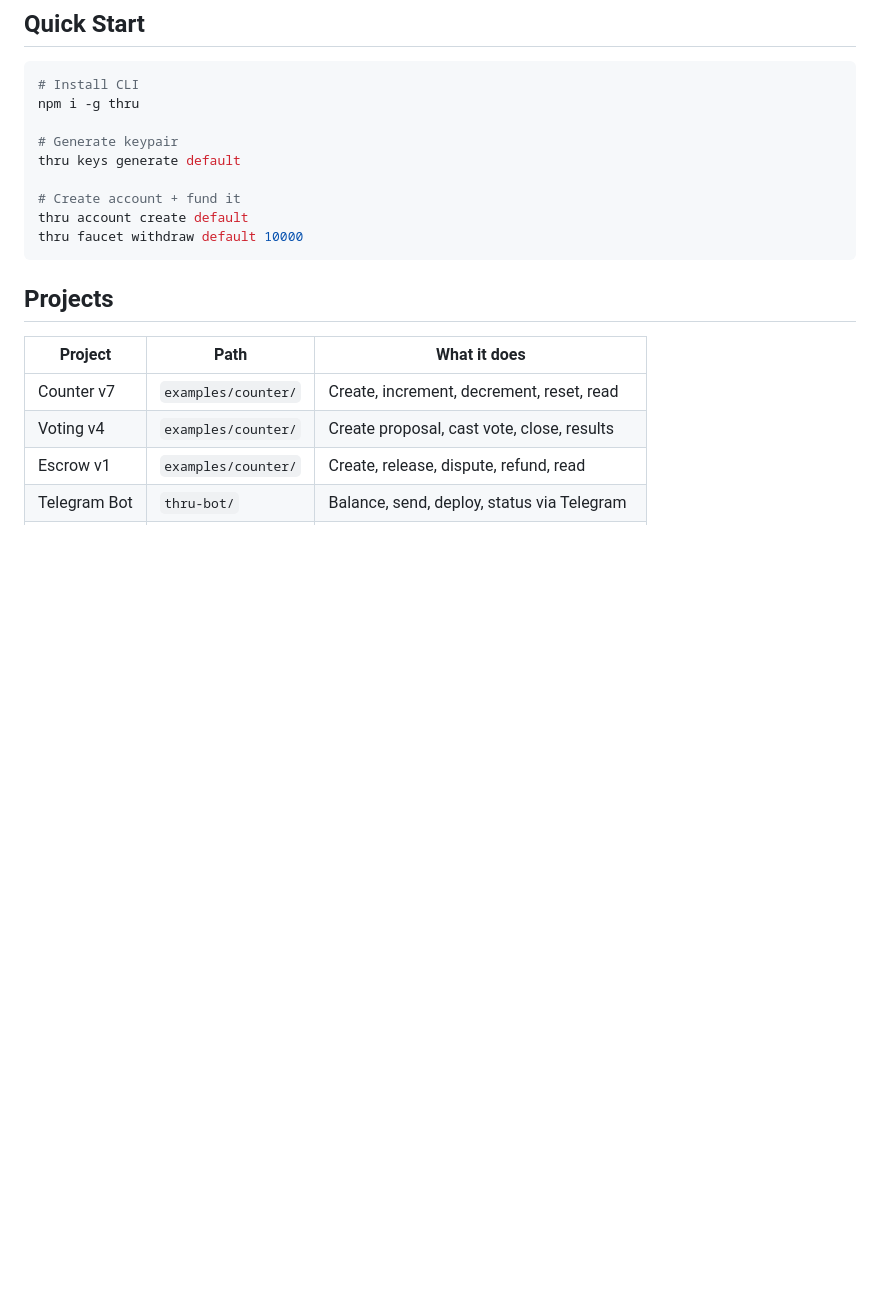
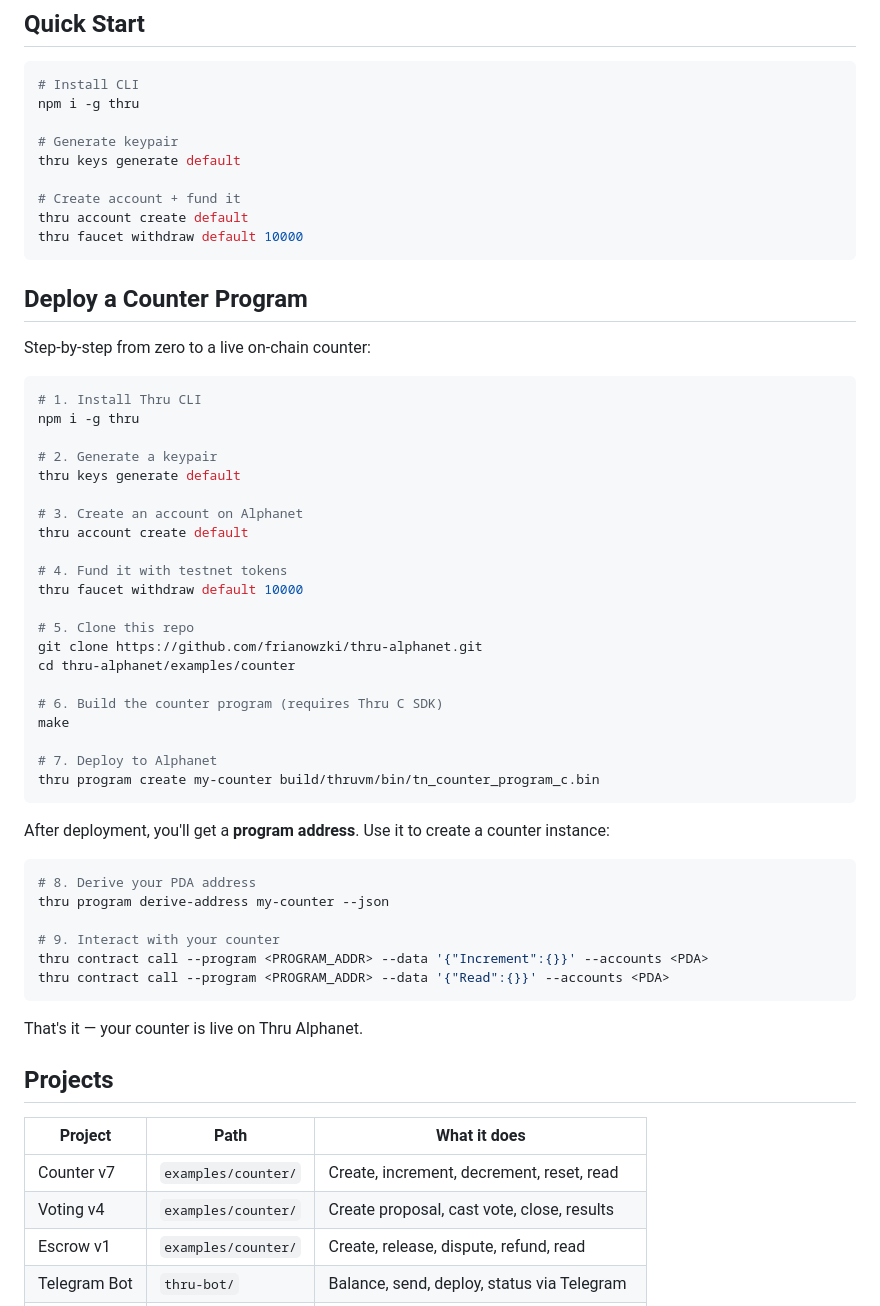
Before and after one commit to frianowzki/thru-alphanet, a Markdown page: README.md, the part around the change. Rendered like a GitHub page; blank space fills up the shorter version.

Commit message:
docs: add step-by-step counter deployment guide

````diff
--- a/README.md
+++ b/README.md
@@ -15,6 +15,47 @@ thru keys generate default
 thru account create default
 thru faucet withdraw default 10000
 ```
+
+## Deploy a Counter Program
+
+Step-by-step from zero to a live on-chain counter:
+
+```bash
+# 1. Install Thru CLI
+npm i -g thru
+
+# 2. Generate a keypair
+thru keys generate default
+
+# 3. Create an account on Alphanet
+thru account create default
+
+# 4. Fund it with testnet tokens
+thru faucet withdraw default 10000
+
+# 5. Clone this repo
+git clone https://github.com/frianowzki/thru-alphanet.git
+cd thru-alphanet/examples/counter
+
+# 6. Build the counter program (requires Thru C SDK)
+make
+
+# 7. Deploy to Alphanet
+thru program create my-counter build/thruvm/bin/tn_counter_program_c.bin
+```
+
+After deployment, you'll get a **program address**. Use it to create a counter instance:
+
+```bash
+# 8. Derive your PDA address
+thru program derive-address my-counter --json
+
+# 9. Interact with your counter
+thru contract call --program <PROGRAM_ADDR> --data '{"Increment":{}}' --accounts <PDA>
+thru contract call --program <PROGRAM_ADDR> --data '{"Read":{}}' --accounts <PDA>
+```
+
+That's it — your counter is live on Thru Alphanet.
 
 ## Projects
 
````
